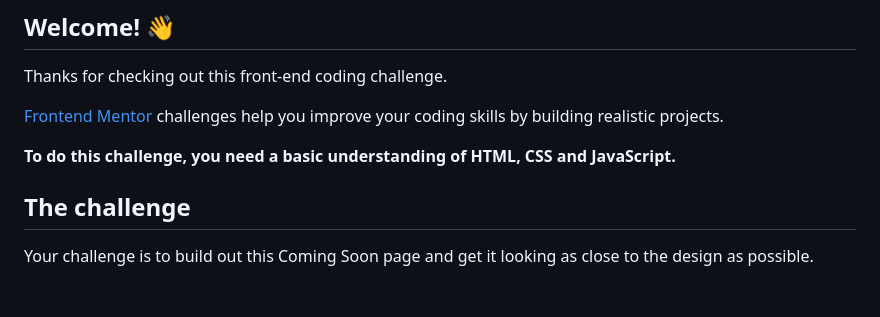
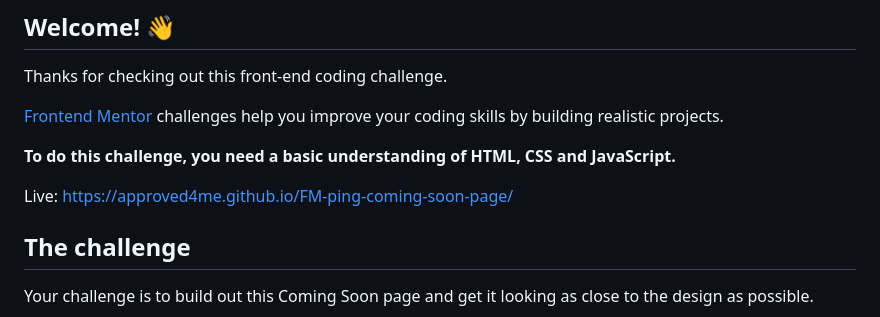
Before and after one commit to approved4me/FM-ping-coming-soon-page, a Markdown page: README.md, the part around the change. Rendered like a GitHub page; blank space fills up the shorter version.

```diff
--- a/README.md
+++ b/README.md
@@ -9,6 +9,8 @@ Thanks for checking out this front-end coding challenge.
 [Frontend Mentor](https://www.frontendmentor.io) challenges help you improve your coding skills by building realistic projects.
 
 **To do this challenge, you need a basic understanding of HTML, CSS and JavaScript.**
+
+Live: https://approved4me.github.io/FM-ping-coming-soon-page/
 
 ## The challenge
 
```
